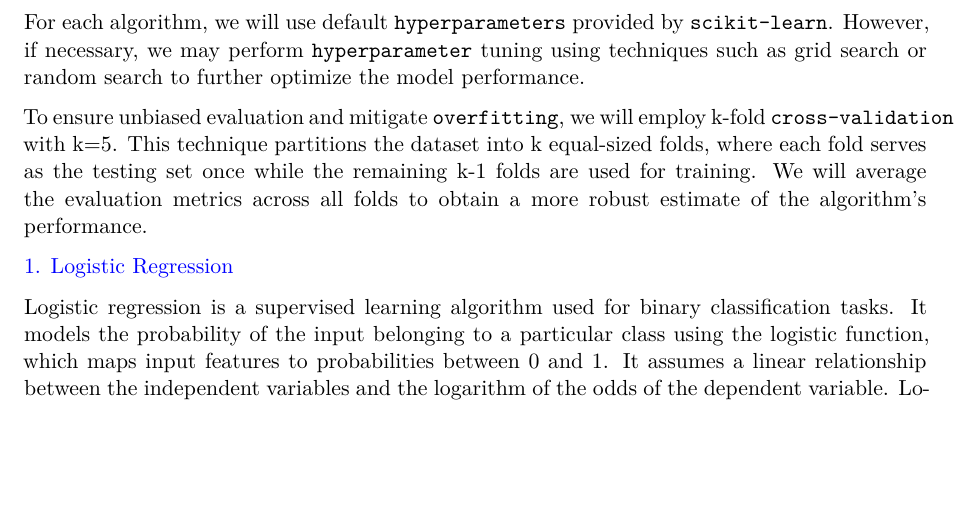
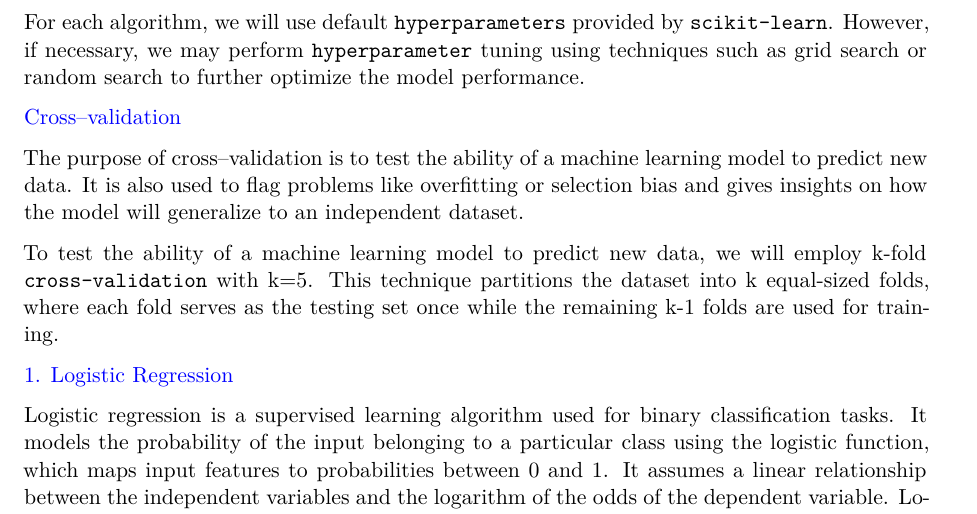
Before and after one commit to COSC5557/ml-algorithm-selection-abi-awosola, a Quarto document (algorithm_select.qmd): part of page 3 of 4, cut so that both start at the same text, the shorter picture padded with empty space. Rendered offline with R 4.5, knitr and Pandoc in place of Quarto, then LaTeX, with nearby package versions; some code elsewhere in the file could not run offline.

Commit message:
Add files via upload

````diff
--- a/algorithm_select.qmd
+++ b/algorithm_select.qmd
@@ -255,20 +228,22 @@ X_test = sc.fit_transform(X_test)
 
 ```
 
-We will build all six classification models and compare their accuracy scores.
-The machine learning algorithms considered for this experiment are as follows:
+We will build all six classification models and compare their accuracy scores. The machine learning algorithms considered for this experiment are as follows:
 
- 1. Logistic Regression
- 2. KNN Classifier
- 3. Support Vector Machine, (SVR)
- 4. Decision Tree Regression
- 5. Random Forest Regression
- 6. Naïve Bayes Classifier
-
+1.  Logistic Regression
+2.  KNN Classifier
+3.  Support Vector Machine, (SVR)
+4.  Decision Tree Regression
+5.  Random Forest Regression
+6.  Naïve Bayes Classifier
 
 For each algorithm, we will use default `hyperparameters` provided by `scikit-learn`. However, if necessary, we may perform `hyperparameter` tuning using techniques such as grid search or random search to further optimize the model performance.
 
-To ensure unbiased evaluation and mitigate `overfitting`, we will employ k-fold `cross-validation` with k=5. This technique partitions the dataset into k equal-sized folds, where each fold serves as the testing set once while the remaining k-1 folds are used for training. We will average the evaluation metrics across all folds to obtain a more robust estimate of the algorithm's performance.
+\textcolor{blue}{Cross–validation}
+
+The purpose of cross–validation is to test the ability of a machine learning model to predict new data. It is also used to flag problems like overfitting or selection bias and gives insights on how the model will generalize to an independent dataset.
+
+To test the ability of a machine learning model to predict new data, we will employ k-fold `cross-validation` with k=5. This technique partitions the dataset into k equal-sized folds, where each fold serves as the testing set once while the remaining k-1 folds are used for training.
 
 ```{python}
 #| echo: false
````
Also changed, not shown: algorithm_select.qmd (35 more changed lines).
